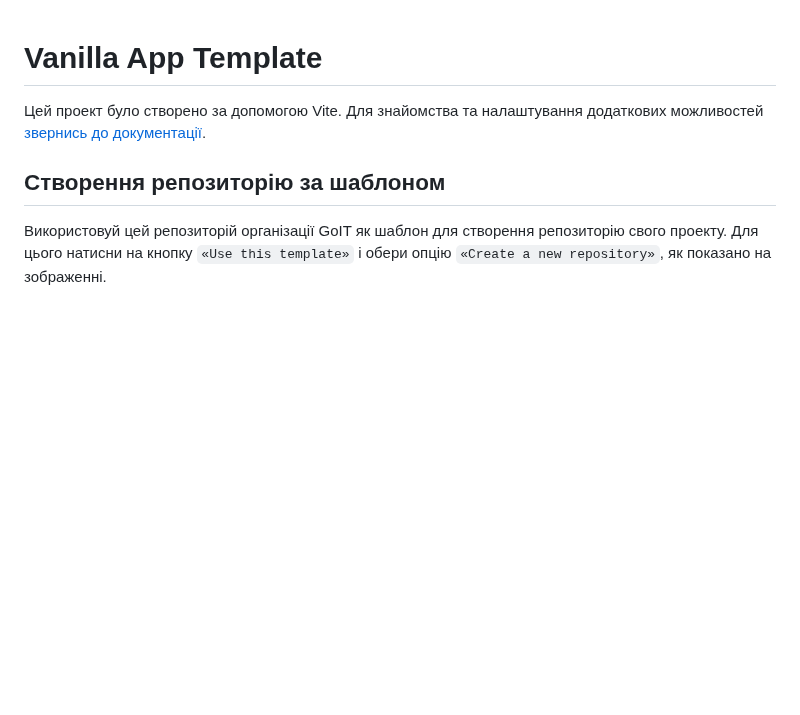
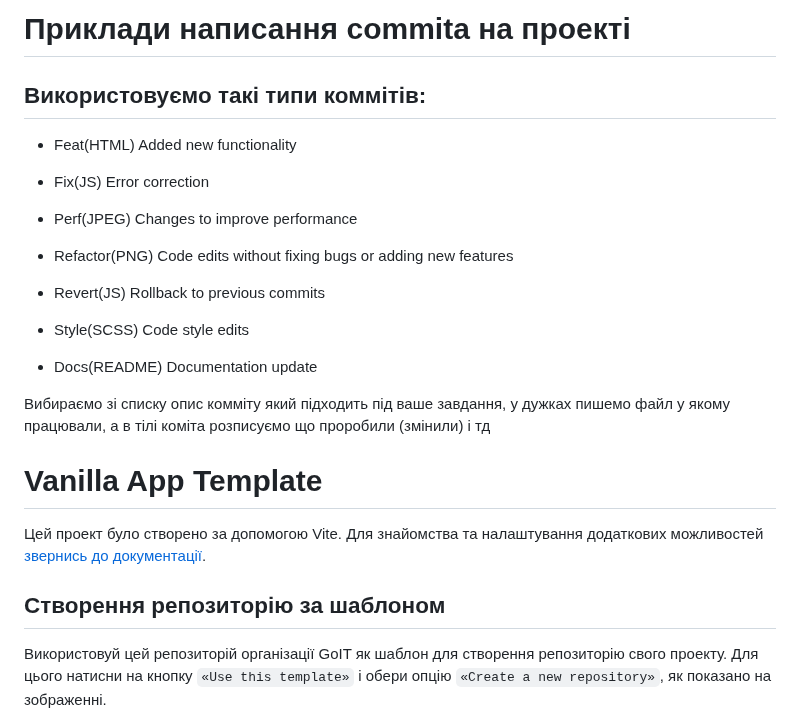
Before and after one commit to ViktorSvertoka/english-excellence, a Markdown page: README.md, the part around the change. Rendered like a GitHub page; blank space fills up the shorter version.

```diff
--- a/README.md
+++ b/README.md
@@ -1,3 +1,25 @@
+# Приклади написання commita на проекті
+
+## Використовуємо такі типи коммітів:
+
+- Feat(HTML) Added new functionality
+
+- Fix(JS) Error correction
+
+- Perf(JPEG) Changes to improve performance
+
+- Refactor(PNG) Code edits without fixing bugs or adding new features
+
+- Revert(JS) Rollback to previous commits
+
+- Style(SCSS) Code style edits
+
+- Docs(README) Documentation update
+
+Вибираємо зі списку опис комміту який підходить під ваше завдання, у дужках
+пишемо файл у якому працювали, а в тілі коміта розписуємо що проробили (змінили)
+і тд
+
 # Vanilla App Template
 
 Цей проект було створено за допомогою Vite. Для знайомства та налаштування
```
